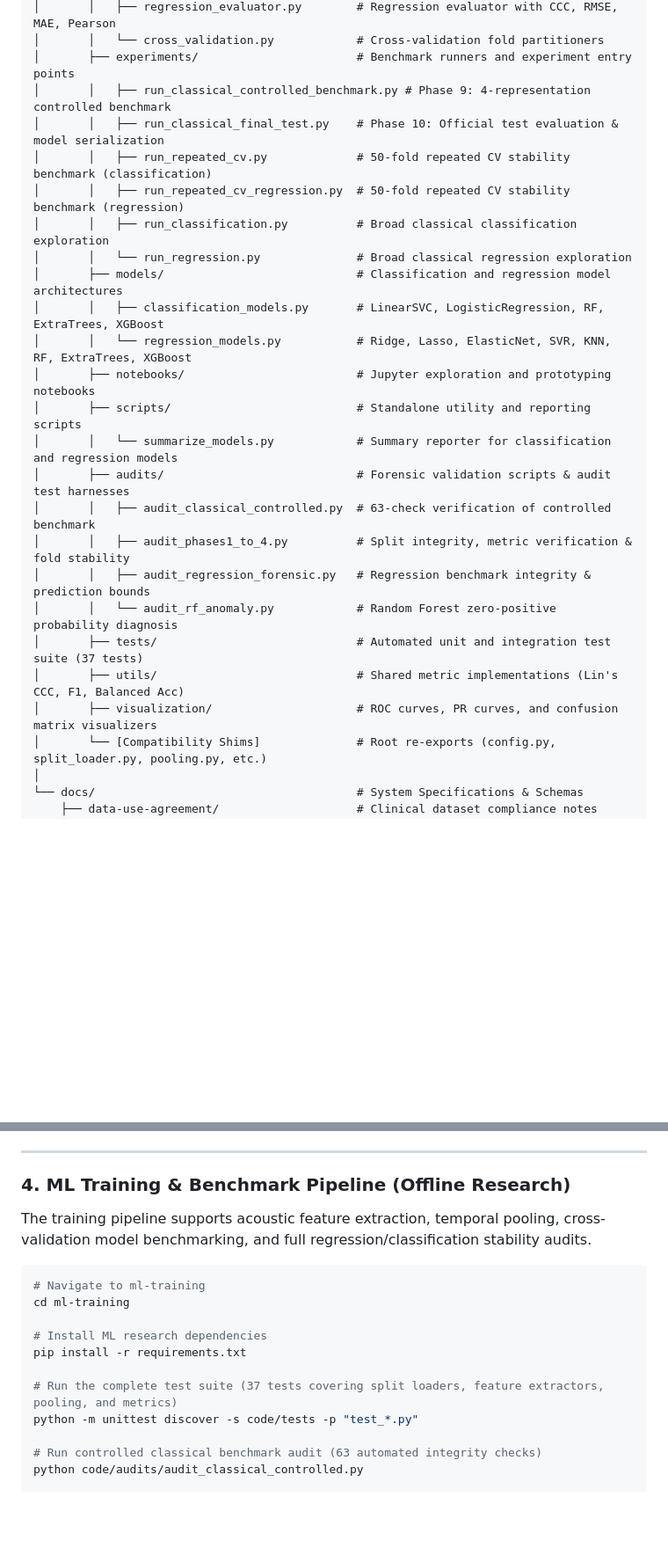
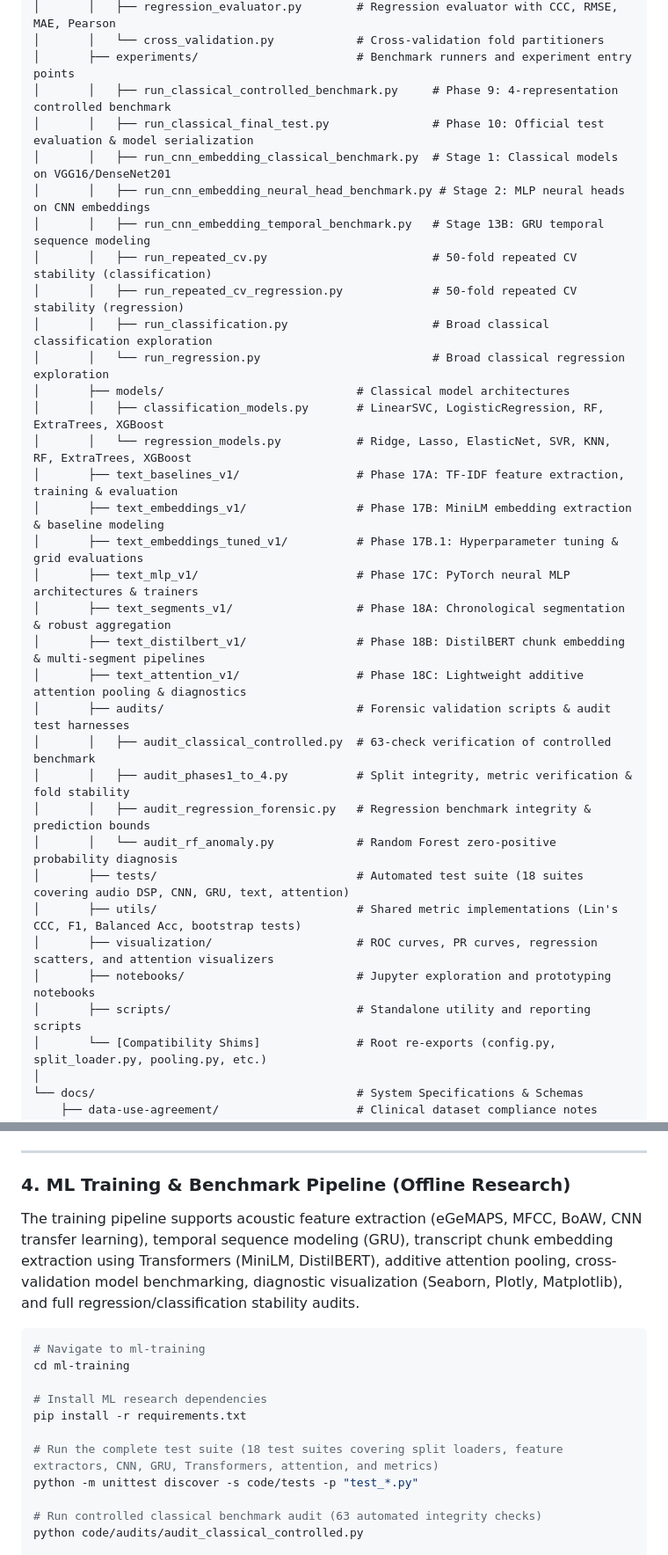
Before and after one commit to dhananjaysaini44/BimodalPsycheAI, a Markdown page: README.md, 2 parts joined by grey strips. Shown at 88% size. GitHub-like rendering; blank space fills up the shorter version.

````diff
--- a/README.md
+++ b/README.md
@@ -151,26 +187,35 @@ BimodalPsycheAI/
 │       │   ├── regression_evaluator.py        # Regression evaluator with CCC, RMSE, MAE, Pearson
 │       │   └── cross_validation.py            # Cross-validation fold partitioners
 │       ├── experiments/                       # Benchmark runners and experiment entry points
-│       │   ├── run_classical_controlled_benchmark.py # Phase 9: 4-representation controlled benchmark
-│       │   ├── run_classical_final_test.py    # Phase 10: Official test evaluation & model serialization
-│       │   ├── run_repeated_cv.py             # 50-fold repeated CV stability benchmark (classification)
-│       │   ├── run_repeated_cv_regression.py  # 50-fold repeated CV stability benchmark (regression)
-│       │   ├── run_classification.py          # Broad classical classification exploration
-│       │   └── run_regression.py              # Broad classical regression exploration
-│       ├── models/                            # Classification and regression model architectures
+│       │   ├── run_classical_controlled_benchmark.py     # Phase 9: 4-representation controlled benchmark
+│       │   ├── run_classical_final_test.py               # Phase 10: Official test evaluation & model serialization
+│       │   ├── run_cnn_embedding_classical_benchmark.py  # Stage 1: Classical models on VGG16/DenseNet201
+│       │   ├── run_cnn_embedding_neural_head_benchmark.py # Stage 2: MLP neural heads on CNN embeddings
+│       │   ├── run_cnn_embedding_temporal_benchmark.py   # Stage 13B: GRU temporal sequence modeling
+│       │   ├── run_repeated_cv.py                        # 50-fold repeated CV stability (classification)
+│       │   ├── run_repeated_cv_regression.py             # 50-fold repeated CV stability (regression)
+│       │   ├── run_classification.py                     # Broad classical classification exploration
+│       │   └── run_regression.py                         # Broad classical regression exploration
+│       ├── models/                            # Classical model architectures
 │       │   ├── classification_models.py       # LinearSVC, LogisticRegression, RF, ExtraTrees, XGBoost
 │       │   └── regression_models.py           # Ridge, Lasso, ElasticNet, SVR, KNN, RF, ExtraTrees, XGBoost
-│       ├── notebooks/                         # Jupyter exploration and prototyping notebooks
-│       ├── scripts/                           # Standalone utility and reporting scripts
-│       │   └── summarize_models.py            # Summary reporter for classification and regression models
+│       ├── text_baselines_v1/                 # Phase 17A: TF-IDF feature extraction, training & evaluation
+│       ├── text_embeddings_v1/                # Phase 17B: MiniLM embedding extraction & baseline modeling
+│       ├── text_embeddings_tuned_v1/          # Phase 17B.1: Hyperparameter tuning & grid evaluations
+│       ├── text_mlp_v1/                       # Phase 17C: PyTorch neural MLP architectures & trainers
+│       ├── text_segments_v1/                  # Phase 18A: Chronological segmentation & robust aggregation
+│       ├── text_distilbert_v1/                # Phase 18B: DistilBERT chunk embedding & multi-segment pipelines
+│       ├── text_attention_v1/                 # Phase 18C: Lightweight additive attention pooling & diagnostics
 │       ├── audits/                            # Forensic validation scripts & audit test harnesses
 │       │   ├── audit_classical_controlled.py  # 63-check verification of controlled benchmark
 │       │   ├── audit_phases1_to_4.py          # Split integrity, metric verification & fold stability
 │       │   ├── audit_regression_forensic.py   # Regression benchmark integrity & prediction bounds
 │       │   └── audit_rf_anomaly.py            # Random Forest zero-positive probability diagnosis
-│       ├── tests/                             # Automated unit and integration test suite (37 tests)
-│       ├── utils/                             # Shared metric implementations (Lin's CCC, F1, Balanced Acc)
-│       ├── visualization/                     # ROC curves, PR curves, and confusion matrix visualizers
+│       ├── tests/                             # Automated test suite (18 suites covering audio DSP, CNN, GRU, text, attention)
+│       ├── utils/                             # Shared metric implementations (Lin's CCC, F1, Balanced Acc, bootstrap tests)
+│       ├── visualization/                     # ROC curves, PR curves, regression scatters, and attention visualizers
+│       ├── notebooks/                         # Jupyter exploration and prototyping notebooks
+│       ├── scripts/                           # Standalone utility and reporting scripts
 │       └── [Compatibility Shims]              # Root re-exports (config.py, split_loader.py, pooling.py, etc.)
 │
 └── docs/                                      # System Specifications & Schemas
@@ -251,7 +296,8 @@ Once running, interactive documentation is available at:
 
 ### 4. ML Training & Benchmark Pipeline (Offline Research)
 
-The training pipeline supports acoustic feature extraction, temporal pooling, cross-validation model benchmarking, and full regression/classification stability audits.
+The training pipeline supports acoustic feature extraction (eGeMAPS, MFCC, BoAW, CNN transfer learning), temporal sequence modeling (GRU), transcript chunk embedding extraction using Transformers (MiniLM, DistilBERT), additive attention pooling, cross-validation model benchmarking, diagnostic visualization (Seaborn, Plotly, Matplotlib), and full regression/classification stability audits.
+
 
 ```bash
 # Navigate to ml-training
@@ -260,7 +306,7 @@ cd ml-training
 # Install ML research dependencies
 pip install -r requirements.txt
 
-# Run the complete test suite (37 tests covering split loaders, feature extractors, pooling, and metrics)
+# Run the complete test suite (18 test suites covering split loaders, feature extractors, CNN, GRU, Transformers, attention, and metrics)
 python -m unittest discover -s code/tests -p "test_*.py"
 
 # Run controlled classical benchmark audit (63 automated integrity checks)
````
Also changed, not shown: other parts of README.md (+40 -4 lines).
